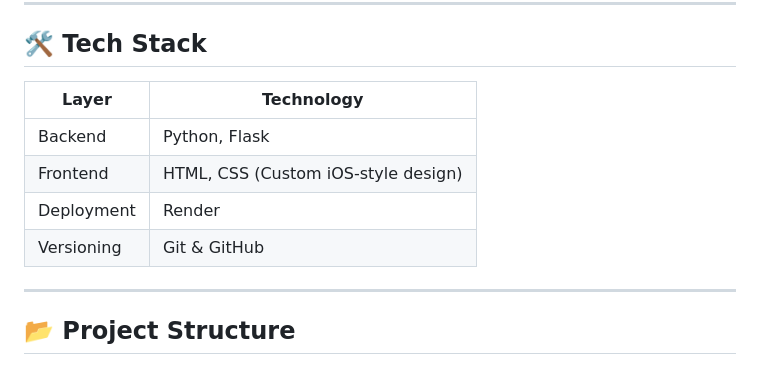
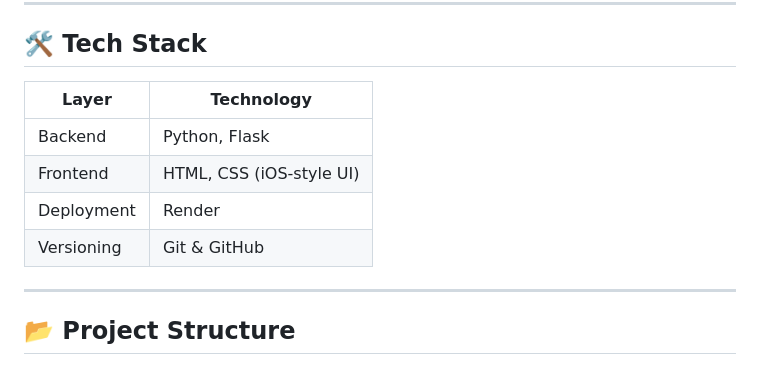
Before and after one commit to WhiteHatAnalystMike/Password-Security-Analyzer, a Markdown page: README.md, the part around one of its changes. Rendered like a GitHub page.

```diff
--- a/README.md
+++ b/README.md
@@ -53,12 +53,12 @@ Rendered UI (Jinja Templates)
 
 ## 🛠️ Tech Stack
 
-| Layer      | Technology                          |
-| ---------- | ----------------------------------- |
-| Backend    | Python, Flask                       |
-| Frontend   | HTML, CSS (Custom iOS-style design) |
-| Deployment | Render                              |
-| Versioning | Git & GitHub                        |
+| Layer      | Technology               |
+| ---------- | ------------------------ |
+| Backend    | Python, Flask            |
+| Frontend   | HTML, CSS (iOS-style UI) |
+| Deployment | Render                   |
+| Versioning | Git & GitHub             |
 
 ---
 
```
Also changed, not shown: other parts of README.md (+25 -5 lines).
